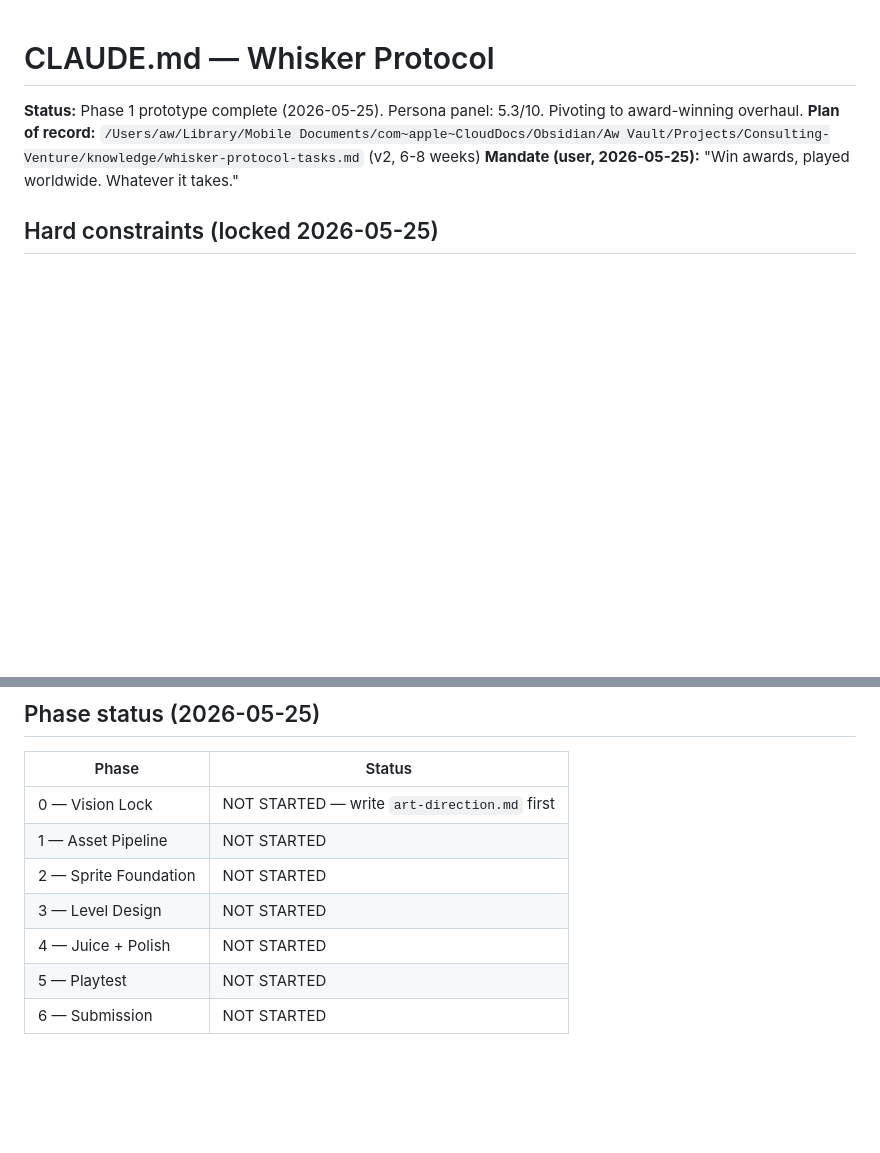
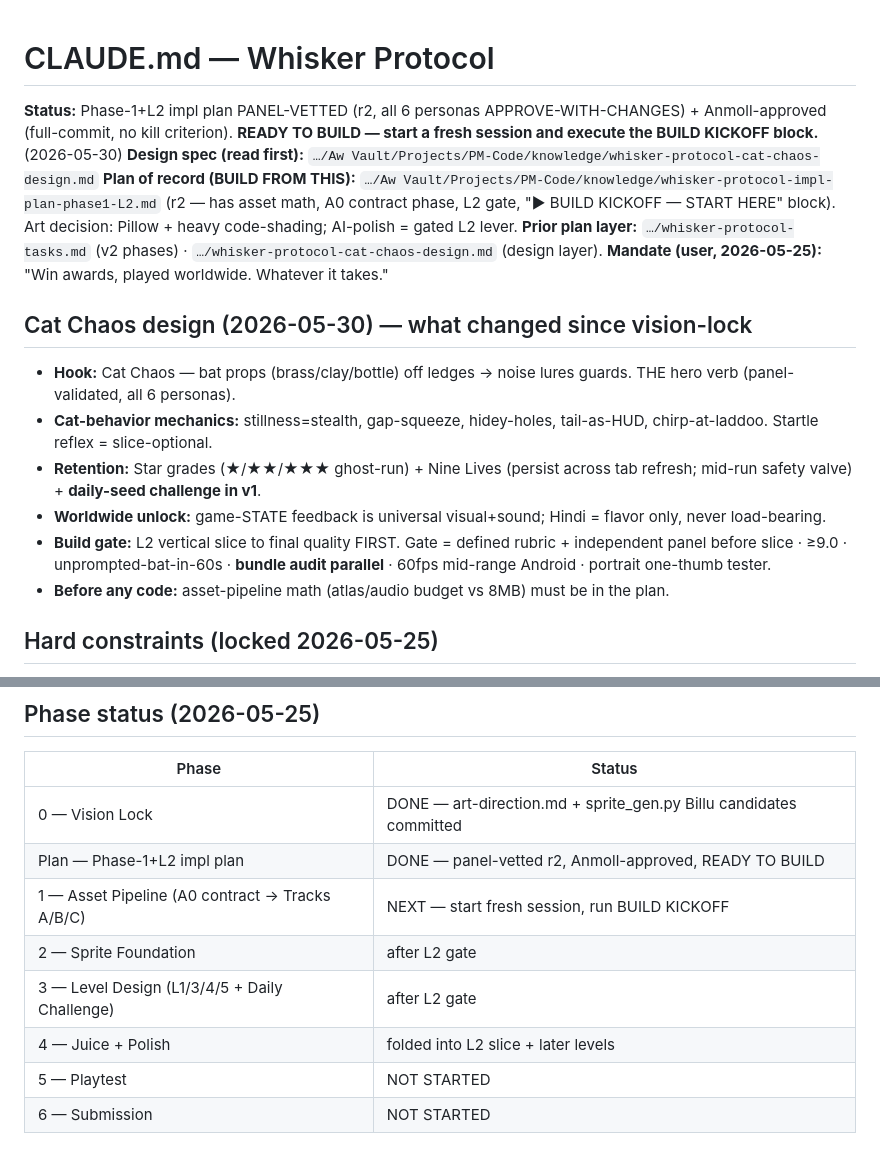
Before and after one commit to Anmoll-W/whisker-protocol, a Markdown page: CLAUDE.md, 2 parts joined by grey strips. Drawn GitHub-style; blank space fills up the shorter version.

Commit message:
docs: build-ready status — panel-vetted r2, Anmoll full-commit
Co-Authored-By: Claude Opus 4.8 <noreply@anthropic.com>

```diff
--- a/CLAUDE.md
+++ b/CLAUDE.md
@@ -1,8 +1,19 @@
 # CLAUDE.md — Whisker Protocol
 
-**Status:** Phase 1 prototype complete (2026-05-25). Persona panel: 5.3/10. Pivoting to award-winning overhaul.
-**Plan of record:** `/Users/aw/Library/Mobile Documents/com~apple~CloudDocs/Obsidian/Aw Vault/Projects/Consulting-Venture/knowledge/whisker-protocol-tasks.md` (v2, 6-8 weeks)
+**Status:** Phase-1+L2 impl plan PANEL-VETTED (r2, all 6 personas APPROVE-WITH-CHANGES) + Anmoll-approved (full-commit, no kill criterion). **READY TO BUILD — start a fresh session and execute the BUILD KICKOFF block.** (2026-05-30)
+**Design spec (read first):** `…/Aw Vault/Projects/PM-Code/knowledge/whisker-protocol-cat-chaos-design.md`
+**Plan of record (BUILD FROM THIS):** `…/Aw Vault/Projects/PM-Code/knowledge/whisker-protocol-impl-plan-phase1-L2.md` (r2 — has asset math, A0 contract phase, L2 gate, "▶ BUILD KICKOFF — START HERE" block). Art decision: Pillow + heavy code-shading; AI-polish = gated L2 lever.
+**Prior plan layer:** `…/whisker-protocol-tasks.md` (v2 phases) · `…/whisker-protocol-cat-chaos-design.md` (design layer).
 **Mandate (user, 2026-05-25):** "Win awards, played worldwide. Whatever it takes."
+
+## Cat Chaos design (2026-05-30) — what changed since vision-lock
+
+- **Hook:** Cat Chaos — bat props (brass/clay/bottle) off ledges → noise lures guards. THE hero verb (panel-validated, all 6 personas).
+- **Cat-behavior mechanics:** stillness=stealth, gap-squeeze, hidey-holes, tail-as-HUD, chirp-at-laddoo. Startle reflex = slice-optional.
+- **Retention:** Star grades (★/★★/★★★ ghost-run) + Nine Lives (persist across tab refresh; mid-run safety valve) + **daily-seed challenge in v1**.
+- **Worldwide unlock:** game-STATE feedback is universal visual+sound; Hindi = flavor only, never load-bearing.
+- **Build gate:** L2 vertical slice to final quality FIRST. Gate = defined rubric + independent panel before slice · ≥9.0 · unprompted-bat-in-60s · **bundle audit parallel** · 60fps mid-range Android · portrait one-thumb tester.
+- **Before any code:** asset-pipeline math (atlas/audio budget vs 8MB) must be in the plan.
 
 ## Hard constraints (locked 2026-05-25)
 
@@ -76,11 +87,12 @@ src/
 
 | Phase | Status |
 |---|---|
-| 0 — Vision Lock | NOT STARTED — write `art-direction.md` first |
-| 1 — Asset Pipeline | NOT STARTED |
-| 2 — Sprite Foundation | NOT STARTED |
-| 3 — Level Design | NOT STARTED |
-| 4 — Juice + Polish | NOT STARTED |
+| 0 — Vision Lock | DONE — art-direction.md + sprite_gen.py Billu candidates committed |
+| Plan — Phase-1+L2 impl plan | DONE — panel-vetted r2, Anmoll-approved, READY TO BUILD |
+| 1 — Asset Pipeline (A0 contract → Tracks A/B/C) | NEXT — start fresh session, run BUILD KICKOFF |
+| 2 — Sprite Foundation | after L2 gate |
+| 3 — Level Design (L1/3/4/5 + Daily Challenge) | after L2 gate |
+| 4 — Juice + Polish | folded into L2 slice + later levels |
 | 5 — Playtest | NOT STARTED |
 | 6 — Submission | NOT STARTED |
 
```
